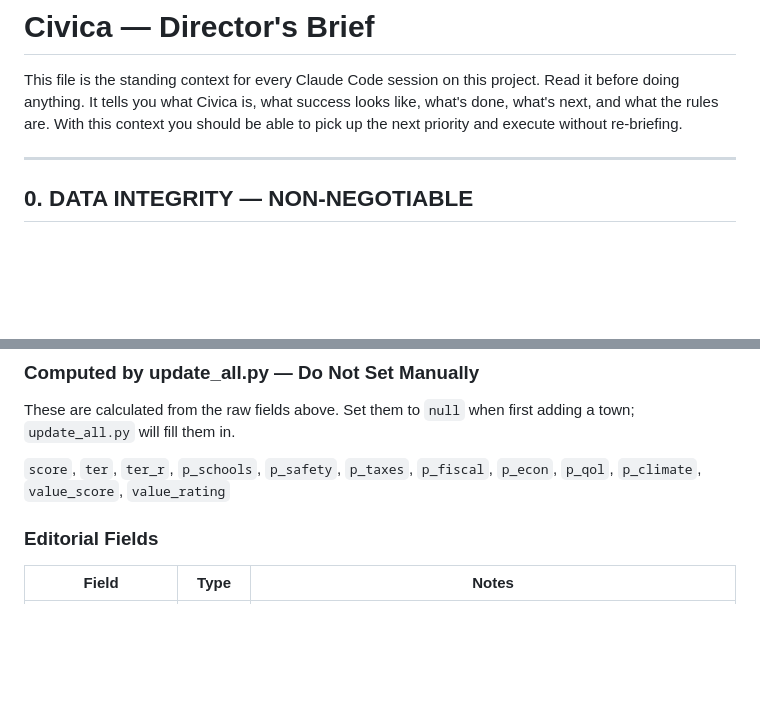
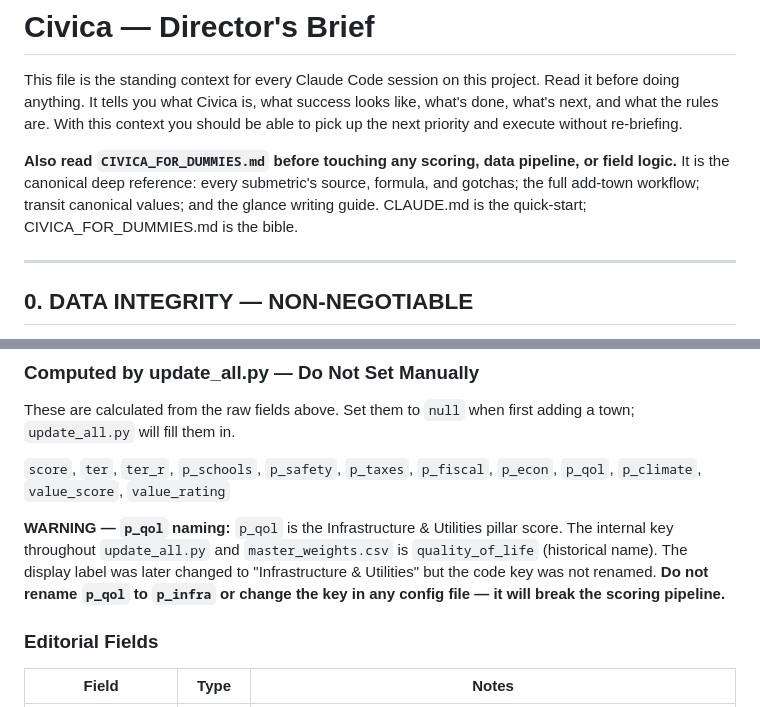
Before and after one commit to bluepenguin1234/civica, a Markdown page: CLAUDE.md, 2 parts joined by grey strips. Rendered like a GitHub page; blank space fills up the shorter version.

Commit message:
Strengthen CLAUDE.md handoff: CIVICA_FOR_DUMMIES directive + p_qol naming warning
- Add explicit instruction to read CIVICA_FOR_DUMMIES.md before touching scoring/pipeline
- Add WARNING block explaining p_qol is Infrastructure & Utilities (historical key name);
  prevents future Claude from renaming it and silently breaking the scoring pipeline

Co-Authored-By: Claude Sonnet 4.6 <noreply@anthropic.com>

```diff
--- a/CLAUDE.md
+++ b/CLAUDE.md
@@ -1,6 +1,8 @@
 # Civica — Director's Brief
 
 This file is the standing context for every Claude Code session on this project. Read it before doing anything. It tells you what Civica is, what success looks like, what's done, what's next, and what the rules are. With this context you should be able to pick up the next priority and execute without re-briefing.
+
+**Also read `CIVICA_FOR_DUMMIES.md` before touching any scoring, data pipeline, or field logic.** It is the canonical deep reference: every submetric's source, formula, and gotchas; the full add-town workflow; transit canonical values; and the glance writing guide. CLAUDE.md is the quick-start; CIVICA_FOR_DUMMIES.md is the bible.
 
 ---
 
@@ -379,6 +381,8 @@ These are calculated from the raw fields above. Set them to `null` when first ad
 
 `score`, `ter`, `ter_r`, `p_schools`, `p_safety`, `p_taxes`, `p_fiscal`, `p_econ`, `p_qol`, `p_climate`, `value_score`, `value_rating`
 
+**WARNING — `p_qol` naming:** `p_qol` is the Infrastructure & Utilities pillar score. The internal key throughout `update_all.py` and `master_weights.csv` is `quality_of_life` (historical name). The display label was later changed to "Infrastructure & Utilities" but the code key was not renamed. **Do not rename `p_qol` to `p_infra` or change the key in any config file — it will break the scoring pipeline.**
+
 ### Editorial Fields
 | Field | Type | Notes |
 |---|---|---|
```
